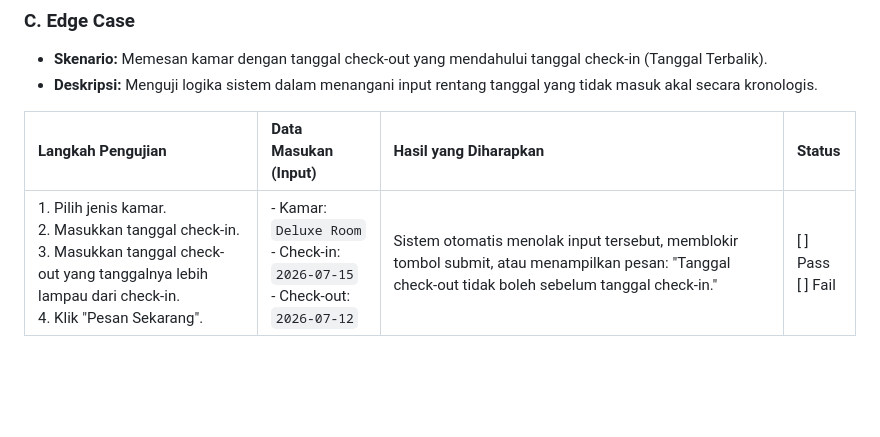
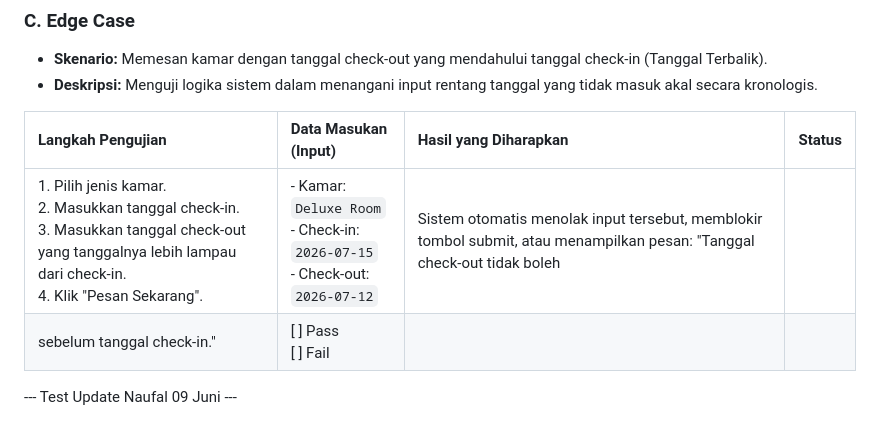
Before and after one commit to taharanatasya/website-promosi-kost-azkiya, a Markdown page: Skenario Test Case_4GSistemInformasi_Kelompok2.md, the part around the change. Drawn GitHub-style; blank space fills up the shorter version.

Commit message:
update lagi

```diff
--- a/Skenario Test Case_4GSistemInformasi_Kelompok2.md
+++ b/Skenario Test Case_4GSistemInformasi_Kelompok2.md
@@ -85,4 +85,6 @@
 
 | Langkah Pengujian | Data Masukan (Input) | Hasil yang Diharapkan | Status |
 | :--- | :--- | :--- | :--- |
-| 1. Pilih jenis kamar.<br>2. Masukkan tanggal check-in.<br>3. Masukkan tanggal check-out yang tanggalnya lebih lampau dari check-in.<br>4. Klik "Pesan Sekarang". | - Kamar: `Deluxe Room`<br>- Check-in: `2026-07-15`<br>- Check-out: `2026-07-12` | Sistem otomatis menolak input tersebut, memblokir tombol submit, atau menampilkan pesan: "Tanggal check-out tidak boleh sebelum tanggal check-in." | [ ] Pass<br>[ ] Fail |
+| 1. Pilih jenis kamar.<br>2. Masukkan tanggal check-in.<br>3. Masukkan tanggal check-out yang tanggalnya lebih lampau dari check-in.<br>4. Klik "Pesan Sekarang". | - Kamar: `Deluxe Room`<br>- Check-in: `2026-07-15`<br>- Check-out: `2026-07-12` | Sistem otomatis menolak input tersebut, memblokir tombol submit, atau menampilkan pesan: "Tanggal check-out tidak boleh
+sebelum tanggal check-in." | [ ] Pass<br>[ ] Fail |
+--- Test Update Naufal 09 Juni ---
```
